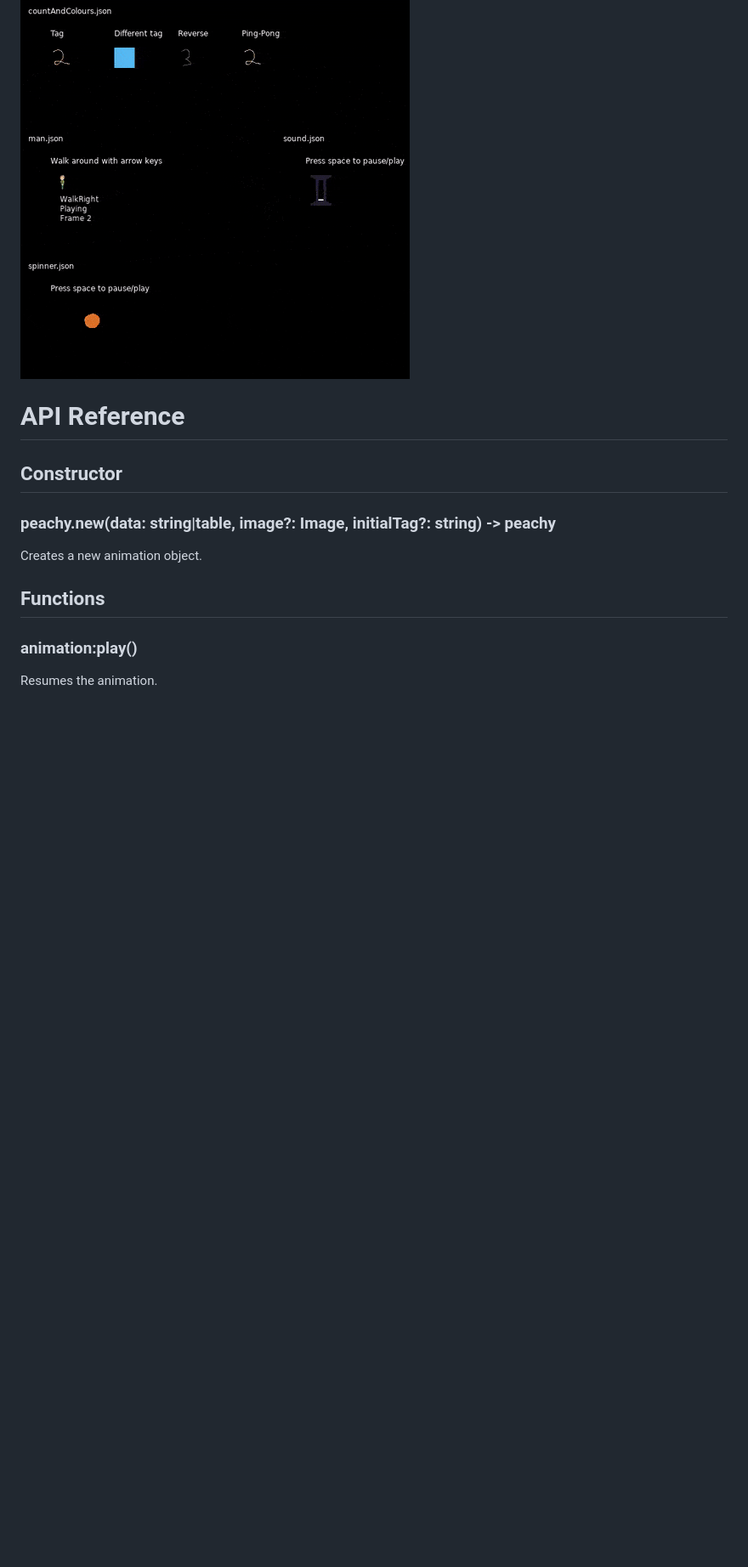
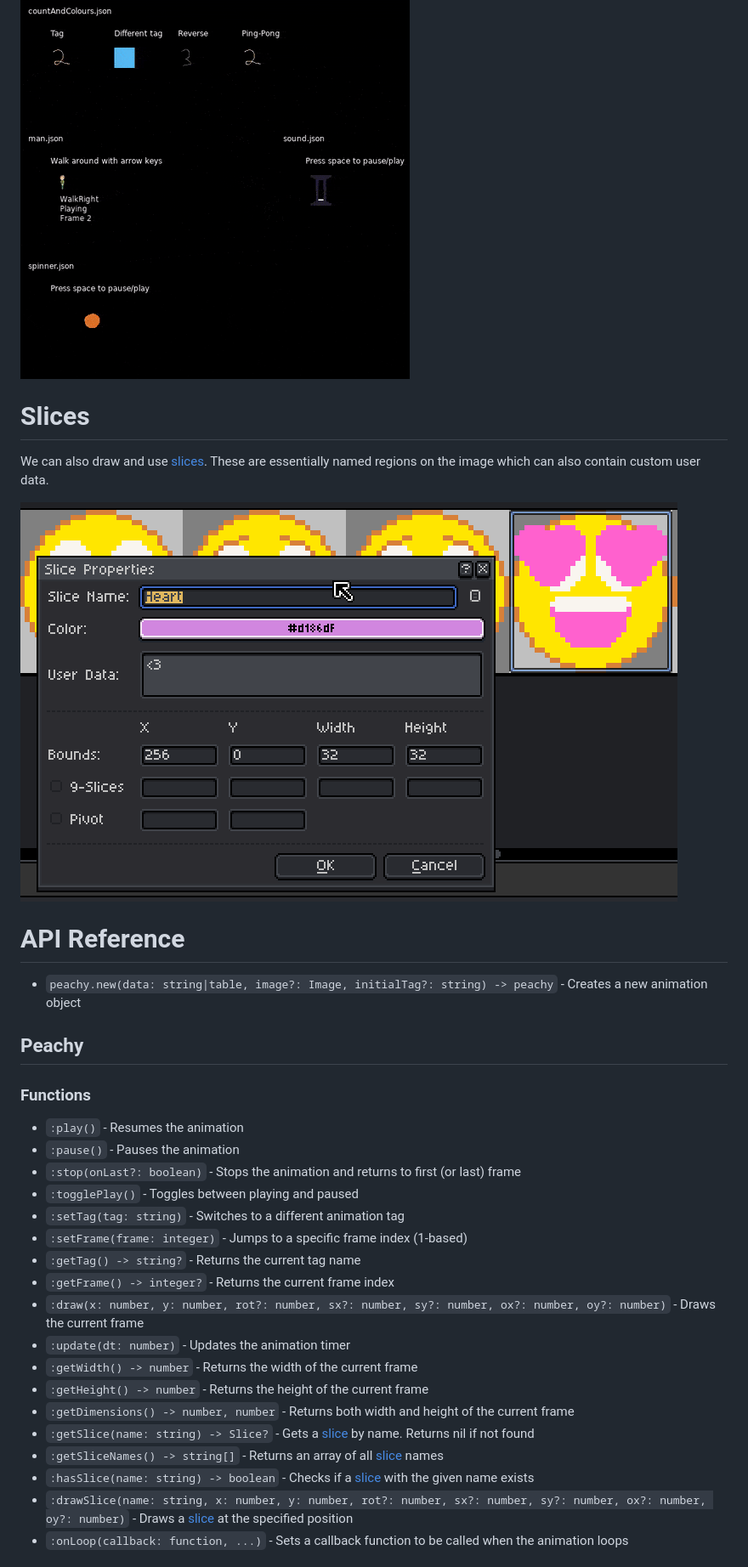
Before and after one commit to josh-perry/peachy, a Markdown page: README.md, the part around the change printed below. Shown: that part at 85% size. Rendered like a GitHub page; pictures changed too: docs/img/slices.png (added); blank space fills up the shorter version.

Commit message:
Add support for slices

```diff
--- a/README.md
+++ b/README.md
@@ -29,12 +29,32 @@ See main.lua for further examples:
 
 ![Peachy example](docs/img/peachy_example.gif)
 
+# Slices
+We can also draw and use [slices](https://www.aseprite.org/docs/slices/). These are essentially named regions on the image which can also contain custom user data.
+
+![Slice](docs/img/slices.png)
+
 # API Reference
-## Constructor
-### peachy.new(data: string|table, image?: Image, initialTag?: string) -> peachy
-Creates a new animation object.
+- `peachy.new(data: string|table, image?: Image, initialTag?: string) -> peachy` - Creates a new animation object
 
-## Functions
-### animation:play()
-Resumes the animation.
+## Peachy
+### Functions
+- `:play()` - Resumes the animation
+- `:pause()` - Pauses the animation
+- `:stop(onLast?: boolean)` - Stops the animation and returns to first (or last) frame
+- `:togglePlay()` - Toggles between playing and paused
+- `:setTag(tag: string)` - Switches to a different animation tag
+- `:setFrame(frame: integer)` - Jumps to a specific frame index (1-based)
+- `:getTag() -> string?` - Returns the current tag name
+- `:getFrame() -> integer?` - Returns the current frame index
+- `:draw(x: number, y: number, rot?: number, sx?: number, sy?: number, ox?: number, oy?: number)` - Draws the current frame
+- `:update(dt: number)` - Updates the animation timer
+- `:getWidth() -> number` - Returns the width of the current frame
+- `:getHeight() -> number` - Returns the height of the current frame
+- `:getDimensions() -> number, number` - Returns both width and height of the current frame
+- `:getSlice(name: string) -> Slice?` - Gets a [slice](#slice) by name. Returns nil if not found
+- `:getSliceNames() -> string[]` - Returns an array of all [slice](#slice) names
+- `:hasSlice(name: string) -> boolean` - Checks if a [slice](#slice) with the given name exists
+- `:drawSlice(name: string, x: number, y: number, rot?: number, sx?: number, sy?: number, ox?: number, oy?: number)` - Draws a [slice](#slice) at the specified position
+- `:onLoop(callback: function, ...)` - Sets a callback function to be called when the animation loops
 
```
Also changed, not shown: other parts of README.md (+12 -48 lines), examples/faces.png (added), 4 other files.
